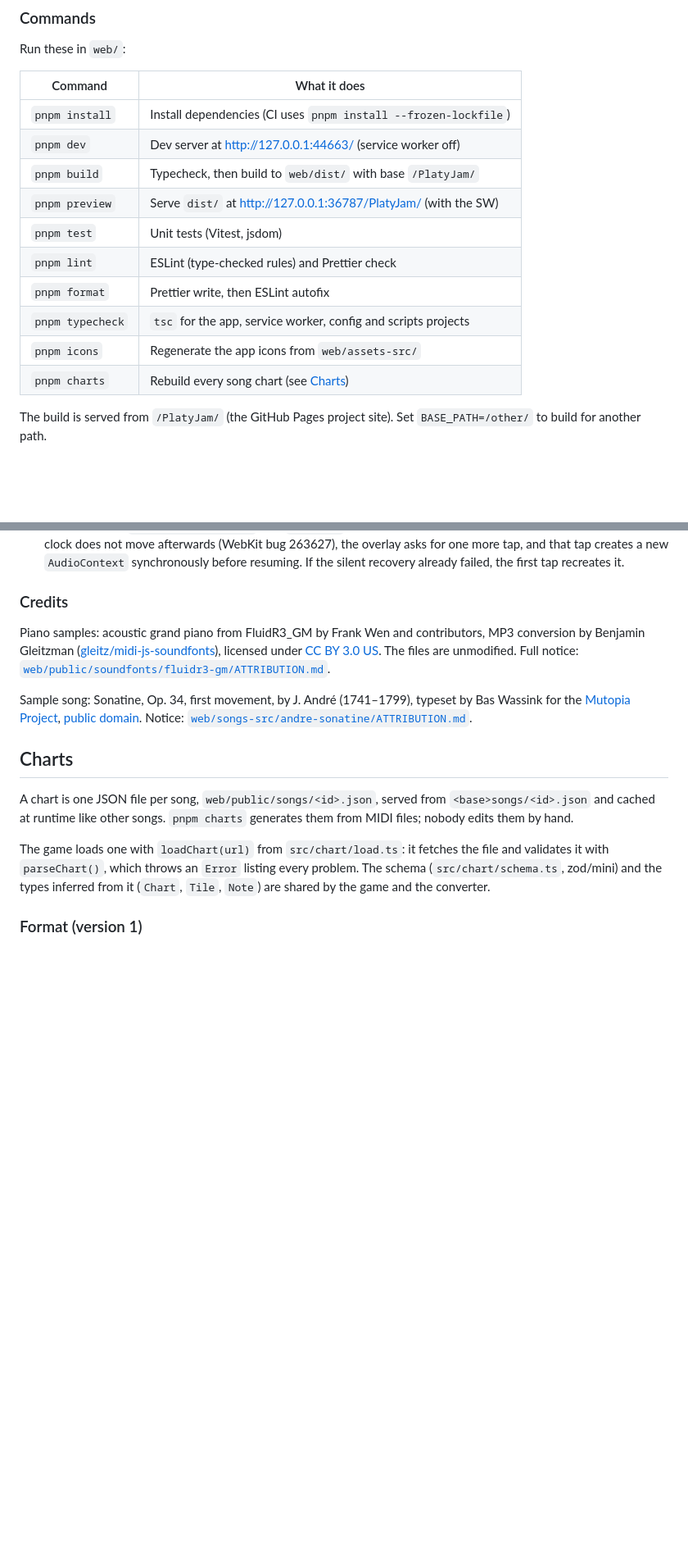
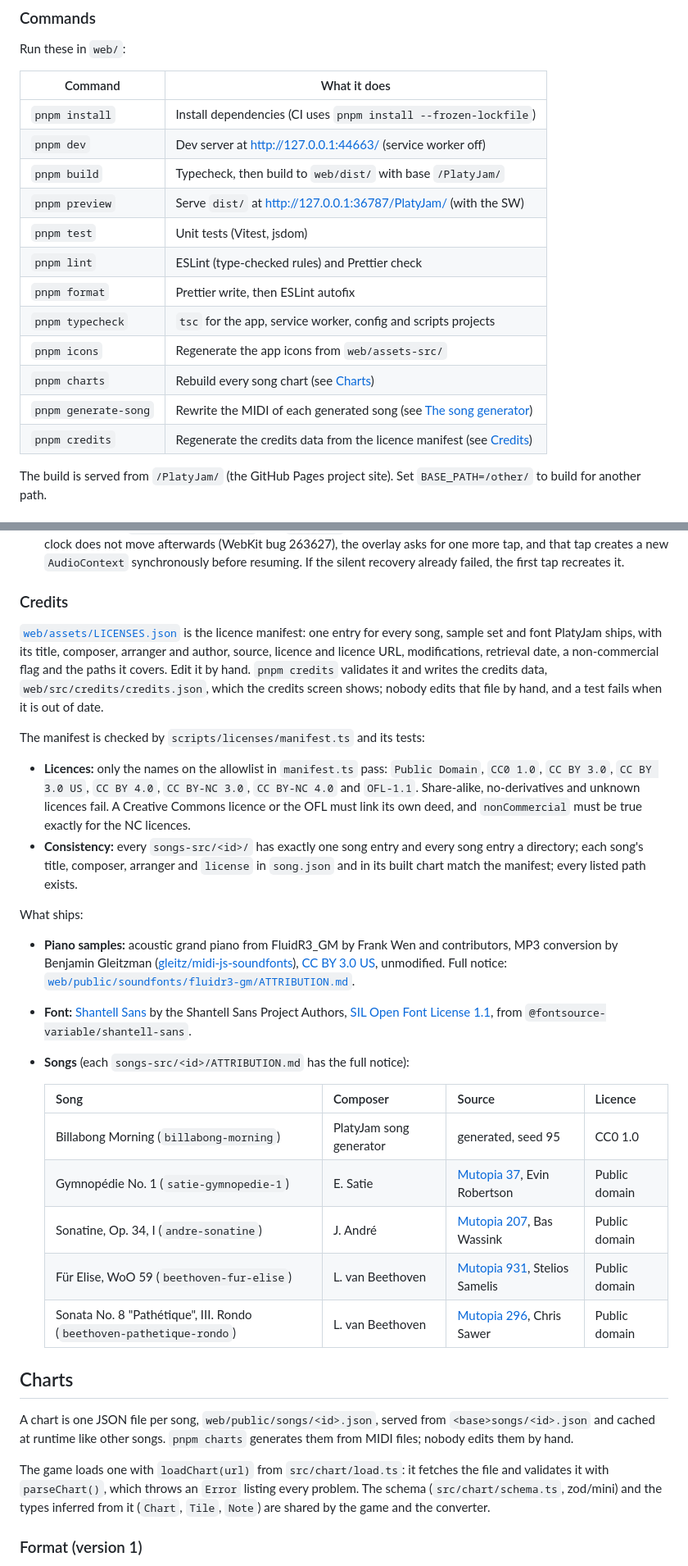
Before and after one commit to JeffreyVdb/PlatyJam, a Markdown page: README.md, 2 parts joined by grey strips. Shown at 82% size. Rendered like a GitHub page; blank space fills up the shorter version.

```diff
--- a/README.md
+++ b/README.md
@@ -32,18 +32,20 @@ PlatyJam is a musical rhythm game planned for the browser. Follow the beat, hit
 
 Run these in `web/`:
 
-| Command          | What it does                                                    |
-| ---------------- | --------------------------------------------------------------- |
-| `pnpm install`   | Install dependencies (CI uses `pnpm install --frozen-lockfile`) |
-| `pnpm dev`       | Dev server at http://127.0.0.1:44663/ (service worker off)      |
-| `pnpm build`     | Typecheck, then build to `web/dist/` with base `/PlatyJam/`     |
-| `pnpm preview`   | Serve `dist/` at http://127.0.0.1:36787/PlatyJam/ (with the SW) |
-| `pnpm test`      | Unit tests (Vitest, jsdom)                                      |
-| `pnpm lint`      | ESLint (type-checked rules) and Prettier check                  |
-| `pnpm format`    | Prettier write, then ESLint autofix                             |
-| `pnpm typecheck` | `tsc` for the app, service worker, config and scripts projects  |
-| `pnpm icons`     | Regenerate the app icons from `web/assets-src/`                 |
-| `pnpm charts`    | Rebuild every song chart (see [Charts](#charts))                |
+| Command              | What it does                                                                            |
+| -------------------- | --------------------------------------------------------------------------------------- |
+| `pnpm install`       | Install dependencies (CI uses `pnpm install --frozen-lockfile`)                         |
+| `pnpm dev`           | Dev server at http://127.0.0.1:44663/ (service worker off)                              |
+| `pnpm build`         | Typecheck, then build to `web/dist/` with base `/PlatyJam/`                             |
+| `pnpm preview`       | Serve `dist/` at http://127.0.0.1:36787/PlatyJam/ (with the SW)                         |
+| `pnpm test`          | Unit tests (Vitest, jsdom)                                                              |
+| `pnpm lint`          | ESLint (type-checked rules) and Prettier check                                          |
+| `pnpm format`        | Prettier write, then ESLint autofix                                                     |
+| `pnpm typecheck`     | `tsc` for the app, service worker, config and scripts projects                          |
+| `pnpm icons`         | Regenerate the app icons from `web/assets-src/`                                         |
+| `pnpm charts`        | Rebuild every song chart (see [Charts](#charts))                                        |
+| `pnpm generate-song` | Rewrite the MIDI of each generated song (see [The song generator](#the-song-generator)) |
+| `pnpm credits`       | Regenerate the credits data from the licence manifest (see [Credits](#credits))         |
 
 The build is served from `/PlatyJam/` (the GitHub Pages project site). Set `BASE_PATH=/other/` to build for another path.
 
@@ -139,9 +143,26 @@ Subscribe with `engine.events.on(type, handler)`:
 
 ### Credits
 
-Piano samples: acoustic grand piano from FluidR3_GM by Frank Wen and contributors, MP3 conversion by Benjamin Gleitzman ([gleitz/midi-js-soundfonts](https://github.com/gleitz/midi-js-soundfonts)), licensed under [CC BY 3.0 US](https://creativecommons.org/licenses/by/3.0/us/). The files are unmodified. Full notice: [`web/public/soundfonts/fluidr3-gm/ATTRIBUTION.md`](web/public/soundfonts/fluidr3-gm/ATTRIBUTION.md).
+[`web/assets/LICENSES.json`](web/assets/LICENSES.json) is the licence manifest: one entry for every song, sample set and font PlatyJam ships, with its title, composer, arranger and author, source, licence and licence URL, modifications, retrieval date, a non-commercial flag and the paths it covers. Edit it by hand. `pnpm credits` validates it and writes the credits data, `web/src/credits/credits.json`, which the credits screen shows; nobody edits that file by hand, and a test fails when it is out of date.
 
-Sample song: Sonatine, Op. 34, first movement, by J. André (1741–1799), typeset by Bas Wassink for the [Mutopia Project](https://www.mutopiaproject.org/cgibin/piece-info.cgi?id=207), [public domain](https://www.mutopiaproject.org/legal.html#publicdomain). Notice: [`web/songs-src/andre-sonatine/ATTRIBUTION.md`](web/songs-src/andre-sonatine/ATTRIBUTION.md).
+The manifest is checked by `scripts/licenses/manifest.ts` and its tests:
+
+- **Licences:** only the names on the allowlist in `manifest.ts` pass: `Public Domain`, `CC0 1.0`, `CC BY 3.0`, `CC BY 3.0 US`, `CC BY 4.0`, `CC BY-NC 3.0`, `CC BY-NC 4.0` and `OFL-1.1`. Share-alike, no-derivatives and unknown licences fail. A Creative Commons licence or the OFL must link its own deed, and `nonCommercial` must be true exactly for the NC licences.
+- **Consistency:** every `songs-src/<id>/` has exactly one song entry and every song entry a directory; each song's title, composer, arranger and `license` in `song.json` and in its built chart match the manifest; every listed path exists.
+
+What ships:
+
+- **Piano samples:** acoustic grand piano from FluidR3_GM by Frank Wen and contributors, MP3 conversion by Benjamin Gleitzman ([gleitz/midi-js-soundfonts](https://github.com/gleitz/midi-js-soundfonts)), [CC BY 3.0 US](https://creativecommons.org/licenses/by/3.0/us/), unmodified. Full notice: [`web/public/soundfonts/fluidr3-gm/ATTRIBUTION.md`](web/public/soundfonts/fluidr3-gm/ATTRIBUTION.md).
+- **Font:** [Shantell Sans](https://github.com/arrowtype/shantell-sans) by the Shantell Sans Project Authors, [SIL Open Font License 1.1](https://openfontlicense.org/open-font-license-official-text/), from `@fontsource-variable/shantell-sans`.
+- **Songs** (each `songs-src/<id>/ATTRIBUTION.md` has the full notice):
+
+  | Song                                                                 | Composer                | Source                                                                                      | Licence       |
+  | -------------------------------------------------------------------- | ----------------------- | ------------------------------------------------------------------------------------------- | ------------- |
+  | Billabong Morning (`billabong-morning`)                              | PlatyJam song generator | generated, seed 95                                                                          | CC0 1.0       |
+  | Gymnopédie No. 1 (`satie-gymnopedie-1`)                              | E. Satie                | [Mutopia 37](https://www.mutopiaproject.org/cgibin/piece-info.cgi?id=37), Evin Robertson    | Public domain |
+  | Sonatine, Op. 34, I (`andre-sonatine`)                               | J. André                | [Mutopia 207](https://www.mutopiaproject.org/cgibin/piece-info.cgi?id=207), Bas Wassink     | Public domain |
+  | Für Elise, WoO 59 (`beethoven-fur-elise`)                            | L. van Beethoven        | [Mutopia 931](https://www.mutopiaproject.org/cgibin/piece-info.cgi?id=931), Stelios Samelis | Public domain |
+  | Sonata No. 8 "Pathétique", III. Rondo (`beethoven-pathetique-rondo`) | L. van Beethoven        | [Mutopia 296](https://www.mutopiaproject.org/cgibin/piece-info.cgi?id=296), Chris Sawer     | Public domain |
 
 ## Charts
 
```
Also changed, not shown: other parts of README.md (+21 -3 lines).
